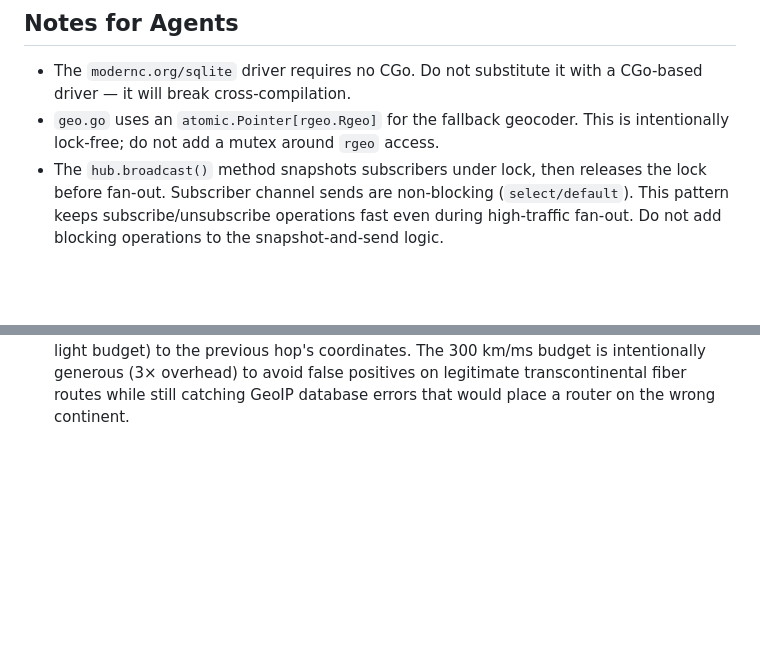
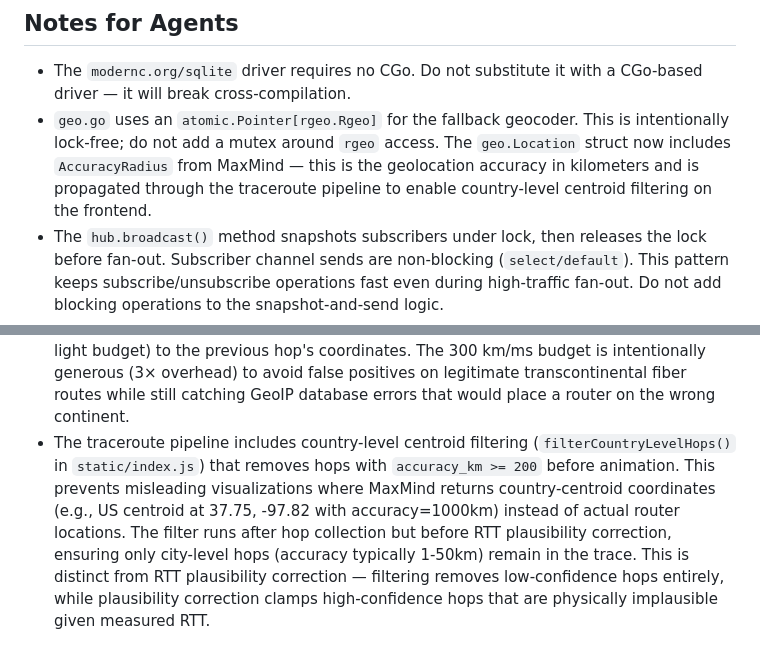
Before and after one commit to jlmeeker/webtraffik, a Markdown page: AGENTS.md, 2 parts joined by grey strips. Drawn GitHub-style; blank space fills up the shorter version.

```diff
--- a/AGENTS.md
+++ b/AGENTS.md
@@ -837,7 +865,7 @@ The metrics system will automatically:
 ## Notes for Agents
 
 - The `modernc.org/sqlite` driver requires no CGo. Do not substitute it with a CGo-based driver — it will break cross-compilation.
-- `geo.go` uses an `atomic.Pointer[rgeo.Rgeo]` for the fallback geocoder. This is intentionally lock-free; do not add a mutex around `rgeo` access.
+- `geo.go` uses an `atomic.Pointer[rgeo.Rgeo]` for the fallback geocoder. This is intentionally lock-free; do not add a mutex around `rgeo` access. The `geo.Location` struct now includes `AccuracyRadius` from MaxMind — this is the geolocation accuracy in kilometers and is propagated through the traceroute pipeline to enable country-level centroid filtering on the frontend.
 - The `hub.broadcast()` method snapshots subscribers under lock, then releases the lock before fan-out. Subscriber channel sends are non-blocking (`select/default`). This pattern keeps subscribe/unsubscribe operations fast even during high-traffic fan-out. Do not add blocking operations to the snapshot-and-send logic.
 - `insert()` queues events into a buffered channel and never blocks. A dedicated `writeLoop()` goroutine drains the channel and batches writes into SQLite for high throughput. The `database/sql` pool handles concurrent reads safely.
 - Static files are embedded at compile time via `static_embed.go`. Changes to `static/index.html` require a rebuild to take effect.
@@ -849,3 +877,4 @@ The metrics system will automatically:
 - The auto-ban rate limiter (`internal/ratelimit/ratelimit.go`) uses a dual-threshold design: flood detection (>2 connections/sec sustained for 10 minutes) and volume-window detection (30+ connections within any rolling 10-minute window). Bans are per-IP+port, not global. The sharded rate tracker (64 shards, FNV32a hash) avoids lock contention between different IPs. All operations are non-blocking and mutex-protected. Never add blocking operations to `Record()` — it is called from the capture path for every connection. The `IsBanned()` check uses a fast read-lock and is called at connection accept time in all TCP/HTTP handlers.
 - The `internal/traceroute` package spawns an external `traceroute` or `tracepath` process and parses its stdout line-by-line. It requires one of these tools to be installed on the server (no Go-native ICMP implementation). The `/api/traceroute` SSE endpoint has a 60-second context timeout and validates that the target IP is public. The frontend suppresses live arc rendering while a traceroute animation is active (`tracerouteActive` flag). Only one traceroute can be active at a time — starting a new one cancels the previous via `cancelTrace()`.
 - The traceroute RTT extraction (`extractRTT()` in `internal/traceroute/traceroute.go`) handles both `traceroute` output format (`1.234 ms` with space) and `tracepath` output format (`1.085ms` without space) via regex matching. The frontend `correctImplausibleGeo()` runs before hop reversal and modifies hops in-place to clamp geo-implausible positions (where great-circle distance exceeds the RTT-derived speed-of-light budget) to the previous hop's coordinates. The 300 km/ms budget is intentionally generous (3× overhead) to avoid false positives on legitimate transcontinental fiber routes while still catching GeoIP database errors that would place a router on the wrong continent.
+- The traceroute pipeline includes country-level centroid filtering (`filterCountryLevelHops()` in `static/index.js`) that removes hops with `accuracy_km >= 200` before animation. This prevents misleading visualizations where MaxMind returns country-centroid coordinates (e.g., US centroid at 37.75, -97.82 with accuracy=1000km) instead of actual router locations. The filter runs after hop collection but before RTT plausibility correction, ensuring only city-level hops (accuracy typically 1-50km) remain in the trace. This is distinct from RTT plausibility correction — filtering removes low-confidence hops entirely, while plausibility correction clamps high-confidence hops that are physically implausible given measured RTT.
```
Also changed, not shown: other parts of AGENTS.md (+29 -1 lines).
